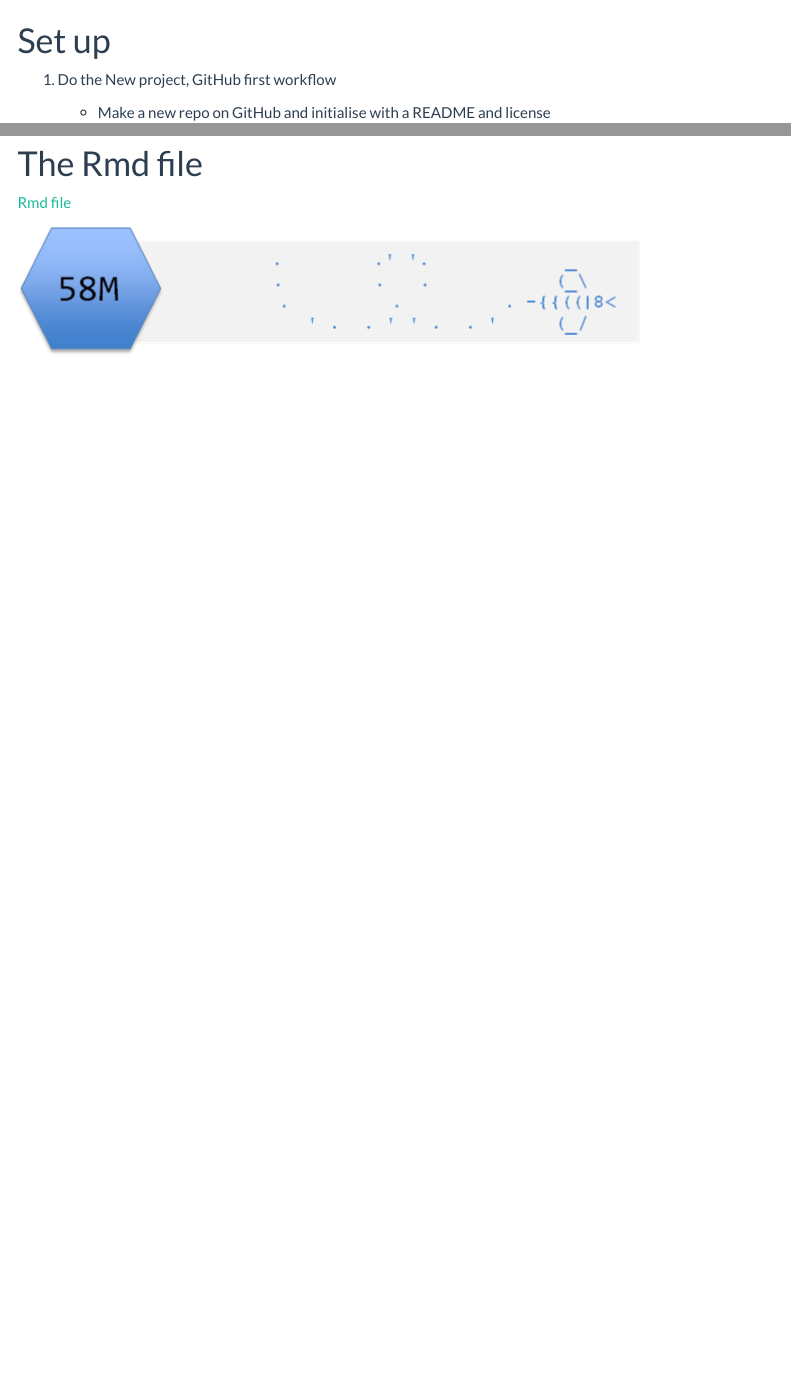
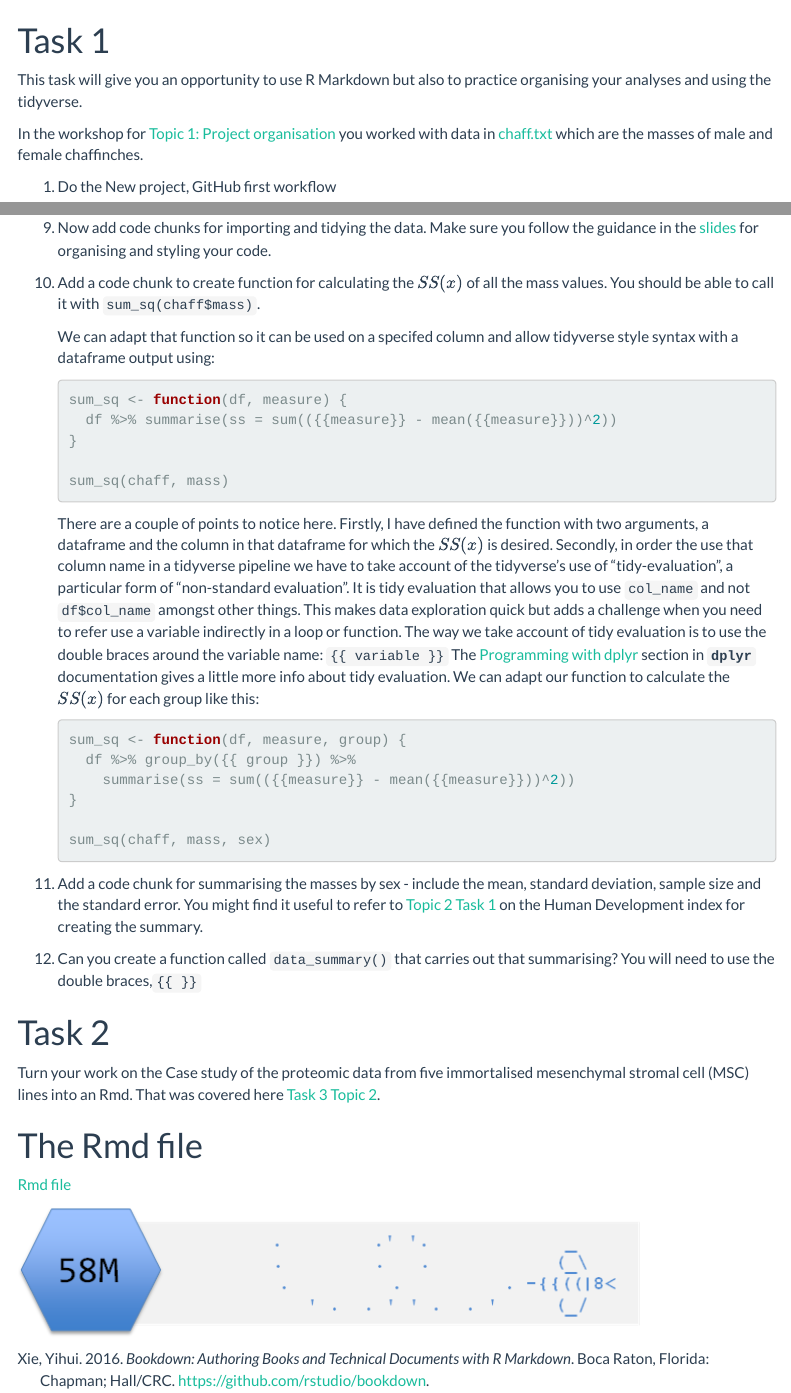
Before and after one commit to 3mmaRand/BIO00058M-Data-science-2020, an R Markdown document (workshops/03_repro_and_intro_to_rmarkdown.Rmd): the page in a window 1100 px wide, from 510 px down, and a second part further down, joined at a grey line. Rendered offline with R 4.5, knitr and Pandoc, with nearby package versions; menus at the side of the page are left out.

Commit message:
Topic 3 workshop added

````diff
--- a/workshops/03_repro_and_intro_to_rmarkdown.Rmd
+++ b/workshops/03_repro_and_intro_to_rmarkdown.Rmd
@@ -40,10 +40,14 @@ Work in pairs in BB Collaborate breakout to tackle the tasks.
 </font>
 
 
-# Set up
+# Task 1
+
+This task will give you an opportunity to use R Markdown but also to practice organising your analyses and using the tidyverse.
+
+In the workshop for [Topic 1: Project organisation](01_project_organisation.html) you worked with data in [chaff.txt](../data-raw/chaff.txt) which are the masses of male and female chaffinches.
 
 1. Do the New project, GitHub first workflow
-   * Make a new repo on GitHub and initialise with a README and license
+   * Make a new repo on GitHub called "chaff" and initialise with a README and license
    * Clone the repo into a RStudio Project on your own machine
 
 2. Paste the address of your GitHub repo to the chat.  `r emo::ji("speech_balloon")` This helps me see how you are getting on.
@@ -62,3 +82,41 @@ Coming soon!
+9. Now add code chunks for importing and tidying the data. Make sure you follow the guidance in the [slides](../slides/03_repro_and_intro_to_rmarkdown.html) for organising and styling your code.
+
+
+10. Add a code chunk to create function for calculating the $SS(x)$ of all the mass values. You should be able to call it with `sum_sq(chaff$mass)`.
+
+     We can adapt that function so it can be used on a specifed column and allow tidyverse style syntax with a dataframe output using:
+
+     ```{r eval=FALSE, echo=TRUE}
+     sum_sq <- function(df, measure) {
+       df %>% summarise(ss = sum(({{measure}} - mean({{measure}}))^2))
+     }
+
+     sum_sq(chaff, mass)
+     ```
+
+     There are a couple of points to notice here. Firstly, I have defined the function with two arguments, a dataframe and the column in that dataframe for which the $SS(x)$ is desired. Secondly, in order the use that column name in a tidyverse pipeline we have to take account of the tidyverse's use of "tidy-evaluation", a particular form of "non-standard evaluation". It is tidy evaluation that allows you to use `col_name` and not `df$col_name` amongst other things. This makes data exploration quick but adds a challenge when you need to refer use a variable indirectly in a loop or function. The way we take account of tidy evaluation is to use the double braces around the variable name: `{{ variable }}`
+     The [Programming with dplyr](https://dplyr.tidyverse.org/articles/programming.html) section in **`dplyr`** documentation gives a little more info about tidy evaluation.
+     We can adapt our function to calculate the $SS(x)$ for each group like this:
+
+     ```{r eval=FALSE, echo=TRUE}
+     sum_sq <- function(df, measure, group) {
+       df %>% group_by({{ group }}) %>%
+         summarise(ss = sum(({{measure}} - mean({{measure}}))^2))
+     }
+
+     sum_sq(chaff, mass, sex)
+
+     ```
+
+
+11. Add a code chunk for summarising the masses by sex - include the mean, standard deviation, sample size and the standard error. You might find it useful to refer to [Topic 2 Task 1](02_tidying_data.html#Task_1) on the Human Development index for creating the summary.
+
+12. Can you create a function called `data_summary()` that carries out that summarising? You will need to use the double braces,`{{ }}`
+
+# Task 2
+Turn your work on the Case study of the proteomic data from five immortalised mesenchymal stromal cell (MSC) lines into an Rmd.  That was covered here [Task 3 Topic 2](02_tidying_data.html#Task_3).
+
+
 
 # The Rmd file
 
````
Also changed, not shown: slides/pdf/Reproducibility and an introduction to R Markdown.pdf (added), slides/pdf/Tidy data, the tidyverse and tidying data.pdf (added), workshops/03_repro_and_intro_to_rmarkdown.html, workshops/03_repro_and_intro_to_rmarkdown.Rmd (26 more changed lines).
